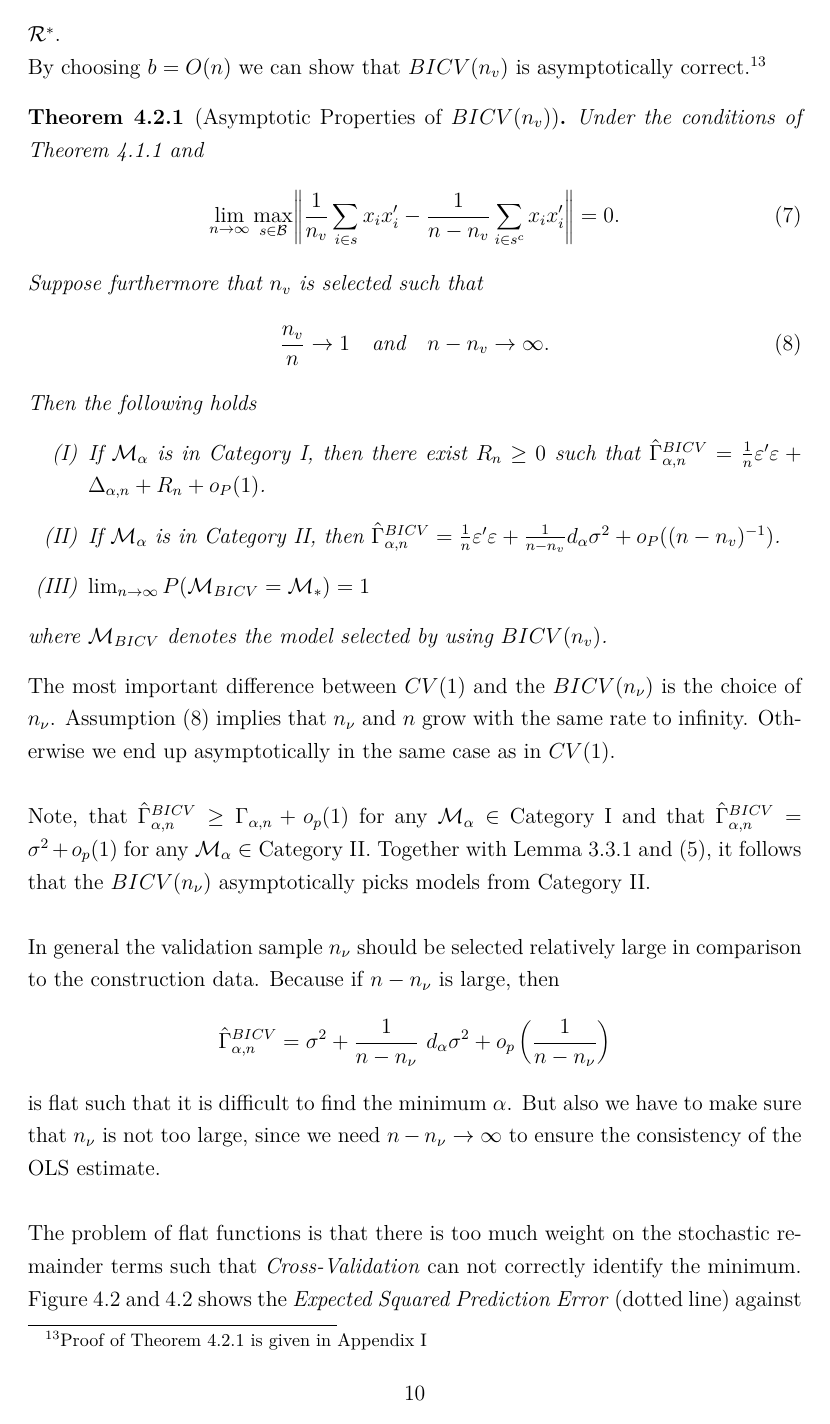
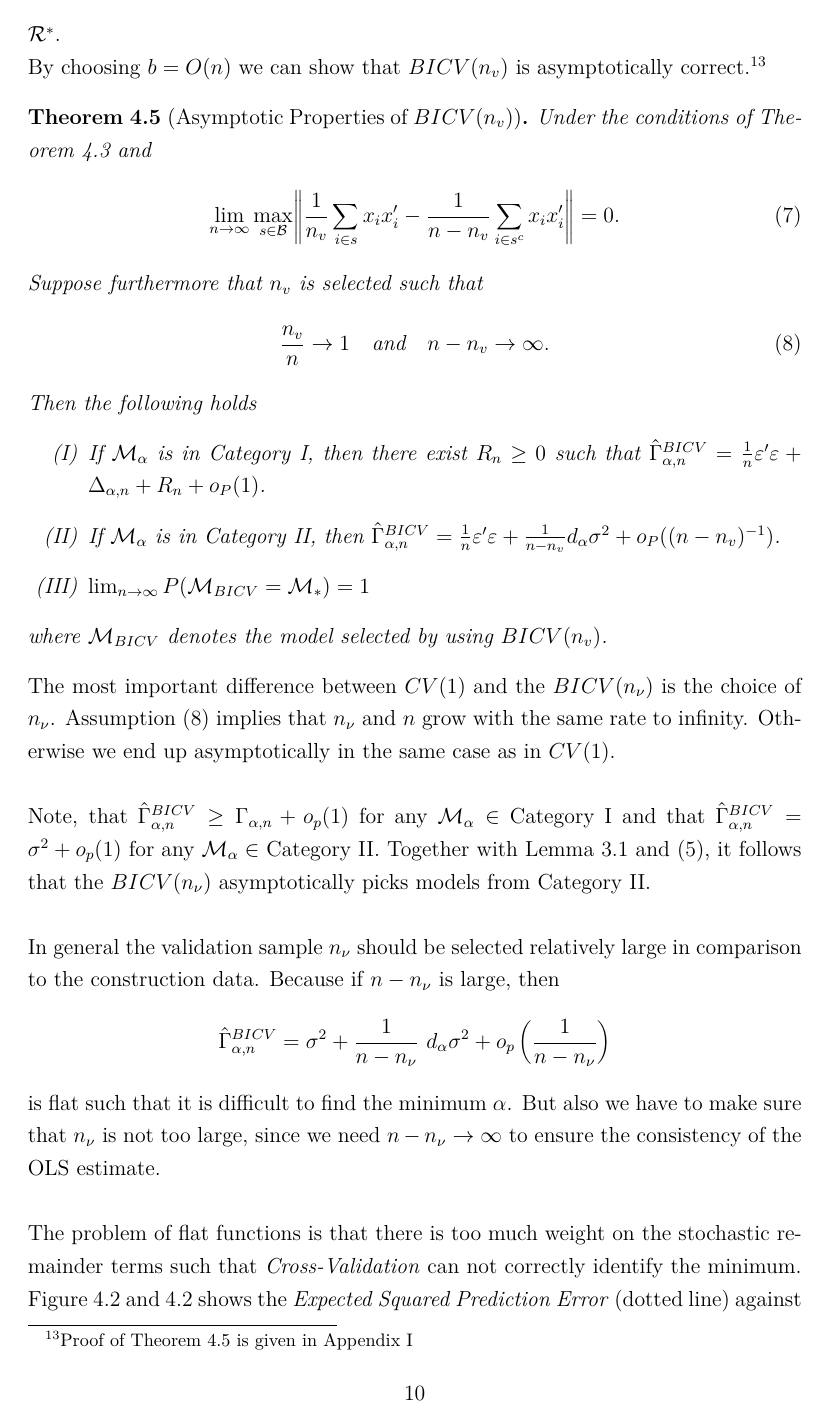
Before and after one commit to Christoph-Z/Research_Module, a LaTeX document (Paper/Research_Module_ES.tex): page 12 of 65. Compiled offline with pdfLaTeX.

Commit message:
Habe das Problem mit der TheoremNumerierung gelöst....

```diff
--- a/Paper/Research_Module_ES.tex
+++ b/Paper/Research_Module_ES.tex
@@ -24,14 +24,14 @@
 \usepackage{bbm}
 
 %Vordefinierte Umgebungen
-\newtheorem{defi}{Definition}[subsection]
-\newtheorem{satz}{Satz}[subsection]
-\newtheorem{koro}{Korollar}[subsection]
-\newtheorem{lemma}{Lemma}[subsection]
-\newtheorem{prop}{Proposition}[subsection]
-\newtheorem{claim}{Claim}[subsection]
-\newtheorem{thm}{Theorem}[subsection]
-\newtheorem{coro}{Corollary}[subsection]
+\newtheorem{defi}{Definition}[section]
+\newtheorem{satz}[defi]{Satz}
+\newtheorem{koro}[defi]{Korollar}
+\newtheorem{lemma}[defi]{Lemma}
+\newtheorem{prop}[defi]{Proposition}
+\newtheorem{claim}[defi]{Claim}
+\newtheorem{thm}[defi]{Theorem}
+\newtheorem{coro}[defi]{Corollary}
 
 %Subfiles
 \usepackage{subfiles}
```
